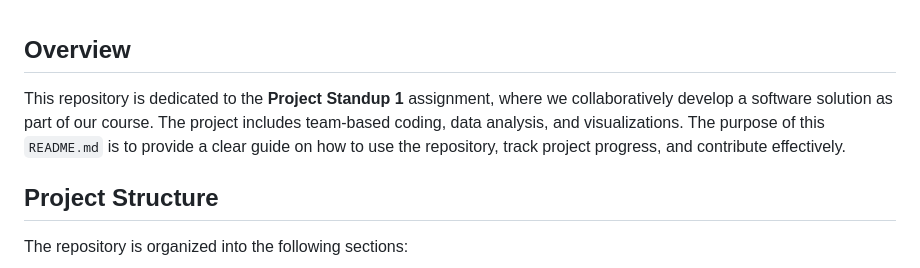
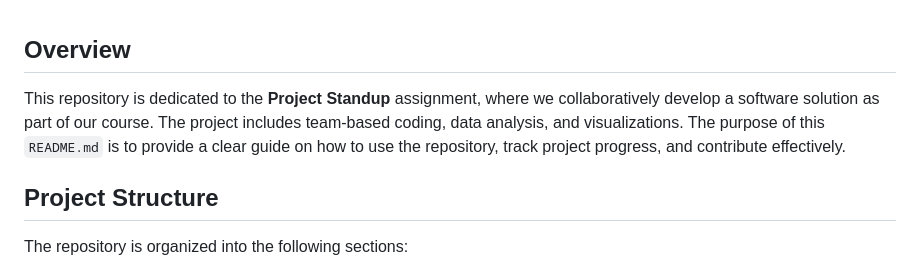
Before and after one commit to kta870m/Data-Visualisation, a Markdown page: readme.md, the part around the change. GitHub-like rendering.

Commit message:
fix-readme

```diff
--- a/readme.md
+++ b/readme.md
@@ -1,5 +1,5 @@
 ## Overview
-This repository is dedicated to the **Project Standup 1** assignment, where we collaboratively develop a software solution as part of our course. The project includes team-based coding, data analysis, and visualizations. The purpose of this `README.md` is to provide a clear guide on how to use the repository, track project progress, and contribute effectively.
+This repository is dedicated to the **Project Standup** assignment, where we collaboratively develop a software solution as part of our course. The project includes team-based coding, data analysis, and visualizations. The purpose of this `README.md` is to provide a clear guide on how to use the repository, track project progress, and contribute effectively.
 
 ## Project Structure
 The repository is organized into the following sections:
```
